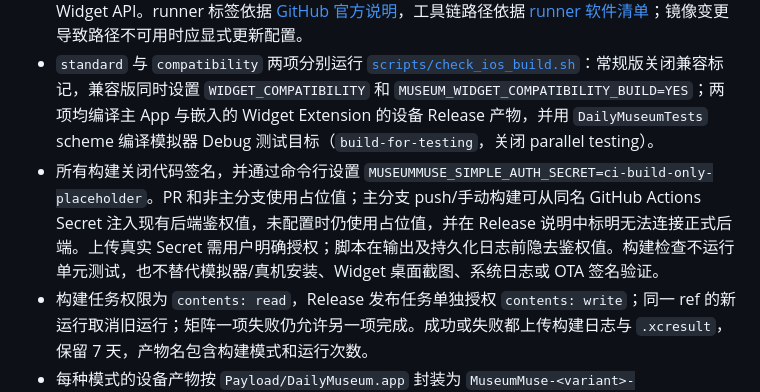
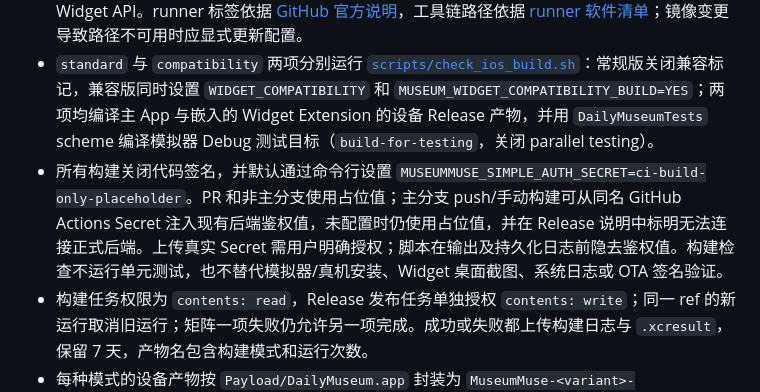
Before and after one commit to zh0ngtian/DailyMusuem, a Markdown page: docs/verification-and-delivery.md, the part around the change. Rendered like a GitHub page.

```diff
--- a/docs/verification-and-delivery.md
+++ b/docs/verification-and-delivery.md
@@ -101,7 +101,7 @@
 - 工作流入口：[`.github/workflows/ios-build.yml`](../.github/workflows/ios-build.yml)，名称为 `iOS Build`，在 push、pull request 和手动 `workflow_dispatch` 时执行。使用已提交的 Xcode 工程和共享 scheme，不在 CI 中重新生成工程。
 - 使用 GitHub 的 `xcode-27` arm64 runner，固定选择 Xcode 27.0，以编译项目使用的 iOS 27 Widget API。runner 标签依据 [GitHub 官方说明](https://github.blog/changelog/2026-09-10-xcode-27-runner-image-now-runs-on-macos-27/)，工具链路径依据 [runner 软件清单](https://github.com/actions/runner-images/blob/main/images/macos/xcode-27-arm64-Readme.md)；镜像变更导致路径不可用时应显式更新配置。
 - `standard` 与 `compatibility` 两项分别运行 [`scripts/check_ios_build.sh`](../scripts/check_ios_build.sh)：常规版关闭兼容标记，兼容版同时设置 `WIDGET_COMPATIBILITY` 和 `MUSEUM_WIDGET_COMPATIBILITY_BUILD=YES`；两项均编译主 App 与嵌入的 Widget Extension 的设备 Release 产物，并用 `DailyMuseumTests` scheme 编译模拟器 Debug 测试目标（`build-for-testing`，关闭 parallel testing）。
-- 所有构建关闭代码签名，并通过命令行设置 `MUSEUMMUSE_SIMPLE_AUTH_SECRET=ci-build-only-placeholder`。PR 和非主分支使用占位值；主分支 push/手动构建可从同名 GitHub Actions Secret 注入现有后端鉴权值，未配置时仍使用占位值，并在 Release 说明中标明无法连接正式后端。上传真实 Secret 需用户明确授权；脚本在输出及持久化日志前隐去鉴权值。构建检查不运行单元测试，也不替代模拟器/真机安装、Widget 桌面截图、系统日志或 OTA 签名验证。
+- 所有构建关闭代码签名，并默认通过命令行设置 `MUSEUMMUSE_SIMPLE_AUTH_SECRET=ci-build-only-placeholder`。PR 和非主分支使用占位值；主分支 push/手动构建可从同名 GitHub Actions Secret 注入现有后端鉴权值，未配置时仍使用占位值，并在 Release 说明中标明无法连接正式后端。上传真实 Secret 需用户明确授权；脚本在输出及持久化日志前隐去鉴权值。构建检查不运行单元测试，也不替代模拟器/真机安装、Widget 桌面截图、系统日志或 OTA 签名验证。
 - 构建任务权限为 `contents: read`，Release 发布任务单独授权 `contents: write`；同一 ref 的新运行取消旧运行；矩阵一项失败仍允许另一项完成。成功或失败都上传构建日志与 `.xcresult`，保留 7 天，产物名包含构建模式和运行次数。
 - 每种模式的设备产物按 `Payload/DailyMuseum.app` 封装为 `MuseumMuse-<variant>-unsigned.ipa`，保留嵌入的 Widget，并生成 `.ipa.sha256` 校验文件。所有分支成功构建均上传 IPA Actions artifact，保留 7 天；主分支 push/手动构建在两种模式均成功后，将同一批 IPA 和校验文件发布为 prerelease，标签为 `build-<完整 commit SHA>`。PR 不发布 Release；相同提交重跑复用该 Release，并更新说明和同名资产。
 - 未签名 IPA 安装前需要自行签名；CI 不更改 App 的版本/Build，也不代替已有的私有 OTA 签名发布。Release 标题与标签以提交标识区分工具改动或重复版本构建。
```
Also changed, not shown: docs/ios-adhoc-ota.md (+1 -1 lines).
